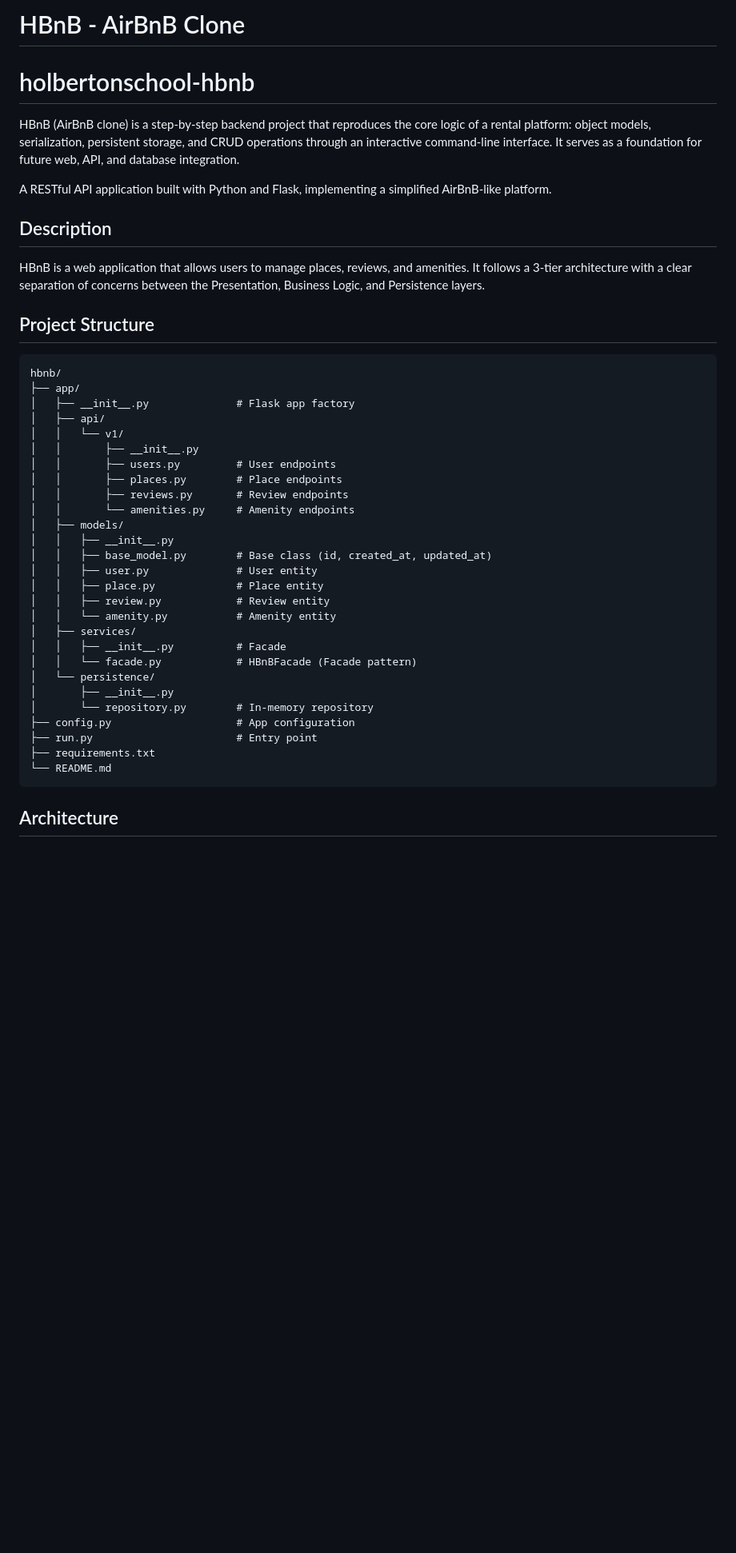
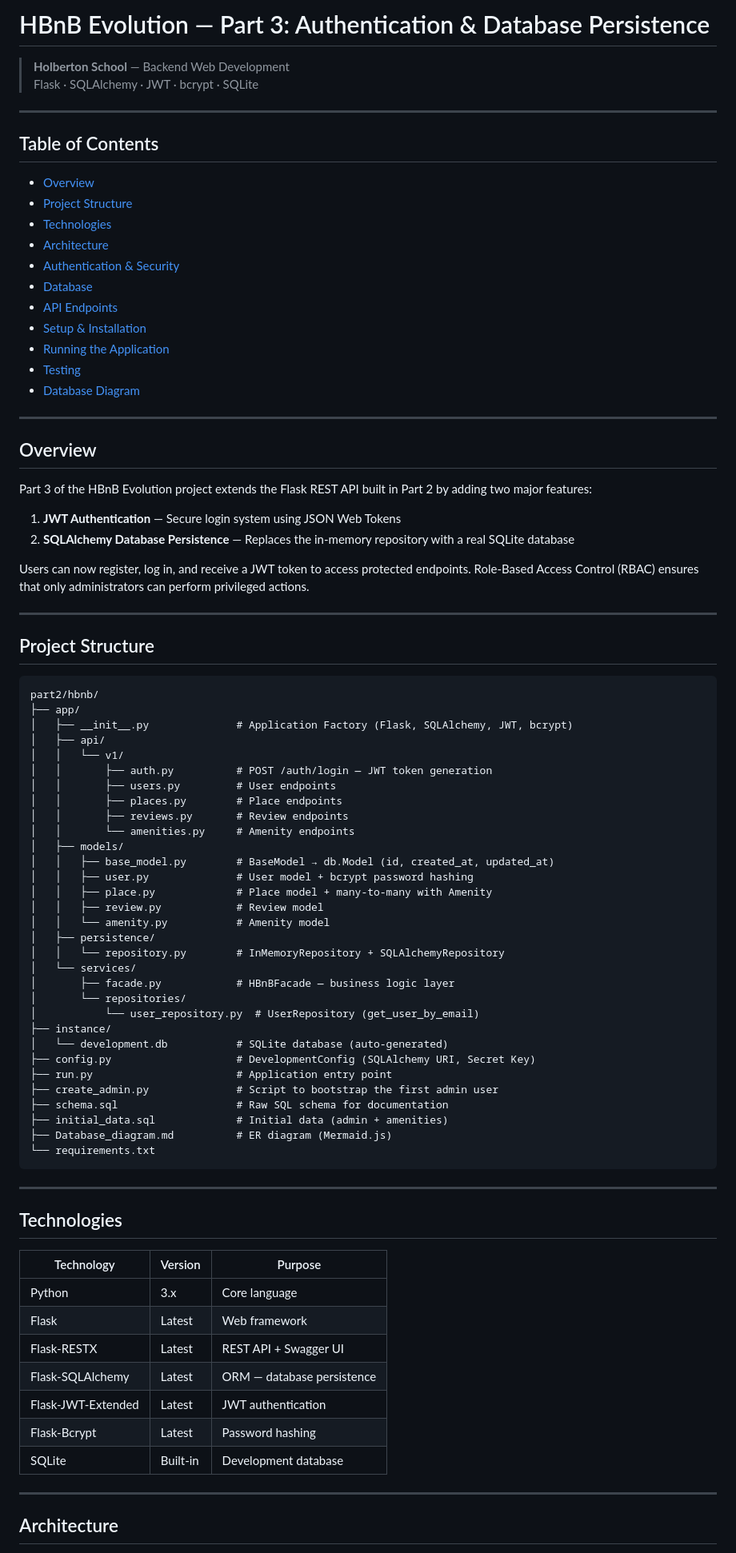
Before and after one commit to SabyJeany/holbertonschool-hbnb, a Markdown page: part3/README.md, the part around one of its changes. Shown at 80% size. Drawn GitHub-style; blank space fills up the shorter version.

````diff
--- a/part3/README.md
+++ b/part3/README.md
@@ -1,45 +1,88 @@
-# HBnB - AirBnB Clone
-# holbertonschool-hbnb
-HBnB (AirBnB clone) is a step-by-step backend project that reproduces the core logic of a rental platform: object models, serialization, persistent storage, and CRUD operations through an interactive command-line interface. It serves as a foundation for future web, API, and database integration.
+# HBnB Evolution — Part 3: Authentication & Database Persistence
 
+> **Holberton School** — Backend Web Development
+> Flask · SQLAlchemy · JWT · bcrypt · SQLite
 
-A RESTful API application built with Python and Flask, implementing a simplified AirBnB-like platform.
+---
 
-## Description
+## Table of Contents
 
-HBnB is a web application that allows users to manage places, reviews, and amenities. It follows a 3-tier architecture with a clear separation of concerns between the Presentation, Business Logic, and Persistence layers.
+- [Overview](#overview)
+- [Project Structure](#project-structure)
+- [Technologies](#technologies)
+- [Architecture](#architecture)
+- [Authentication & Security](#authentication--security)
+- [Database](#database)
+- [API Endpoints](#api-endpoints)
+- [Setup & Installation](#setup--installation)
+- [Running the Application](#running-the-application)
+- [Testing](#testing)
+- [Database Diagram](#database-diagram)
+
+---
+
+## Overview
+
+Part 3 of the HBnB Evolution project extends the Flask REST API built in Part 2 by adding two major features:
+
+1. **JWT Authentication** — Secure login system using JSON Web Tokens
+2. **SQLAlchemy Database Persistence** — Replaces the in-memory repository with a real SQLite database
+
+Users can now register, log in, and receive a JWT token to access protected endpoints. Role-Based Access Control (RBAC) ensures that only administrators can perform privileged actions.
+
+---
 
 ## Project Structure
 
 ```
-hbnb/
+part2/hbnb/
 ├── app/
-│   ├── __init__.py              # Flask app factory
+│   ├── __init__.py              # Application Factory (Flask, SQLAlchemy, JWT, bcrypt)
 │   ├── api/
 │   │   └── v1/
-│   │       ├── __init__.py
+│   │       ├── auth.py          # POST /auth/login — JWT token generation
 │   │       ├── users.py         # User endpoints
 │   │       ├── places.py        # Place endpoints
 │   │       ├── reviews.py       # Review endpoints
 │   │       └── amenities.py     # Amenity endpoints
 │   ├── models/
-│   │   ├── __init__.py
-│   │   ├── base_model.py        # Base class (id, created_at, updated_at)
-│   │   ├── user.py              # User entity
-│   │   ├── place.py             # Place entity
-│   │   ├── review.py            # Review entity
-│   │   └── amenity.py           # Amenity entity
-│   ├── services/
-│   │   ├── __init__.py          # Facade
-│   │   └── facade.py            # HBnBFacade (Facade pattern)
-│   └── persistence/
-│       ├── __init__.py
-│       └── repository.py        # In-memory repository
-├── config.py                    # App configuration
-├── run.py                       # Entry point
-├── requirements.txt
-└── README.md
+│   │   ├── base_model.py        # BaseModel → db.Model (id, created_at, updated_at)
+│   │   ├── user.py              # User model + bcrypt password hashing
+│   │   ├── place.py             # Place model + many-to-many with Amenity
+│   │   ├── review.py            # Review model
+│   │   └── amenity.py           # Amenity model
+│   ├── persistence/
+│   │   └── repository.py        # InMemoryRepository + SQLAlchemyRepository
+│   └── services/
+│       ├── facade.py            # HBnBFacade — business logic layer
+│       └── repositories/
+│           └── user_repository.py  # UserRepository (get_user_by_email)
+├── instance/
+│   └── development.db           # SQLite database (auto-generated)
+├── config.py                    # DevelopmentConfig (SQLAlchemy URI, Secret Key)
+├── run.py                       # Application entry point
+├── create_admin.py              # Script to bootstrap the first admin user
+├── schema.sql                   # Raw SQL schema for documentation
+├── initial_data.sql             # Initial data (admin + amenities)
+├── Database_diagram.md          # ER diagram (Mermaid.js)
+└── requirements.txt
 ```
+
+---
+
+## Technologies
+
+| Technology | Version | Purpose |
+|---|---|---|
+| Python | 3.x | Core language |
+| Flask | Latest | Web framework |
+| Flask-RESTX | Latest | REST API + Swagger UI |
+| Flask-SQLAlchemy | Latest | ORM — database persistence |
+| Flask-JWT-Extended | Latest | JWT authentication |
+| Flask-Bcrypt | Latest | Password hashing |
+| SQLite | Built-in | Development database |
+
+---
 
 ## Architecture
 
````
Also changed, not shown: other parts of part3/README.md (+250 -104 lines).
